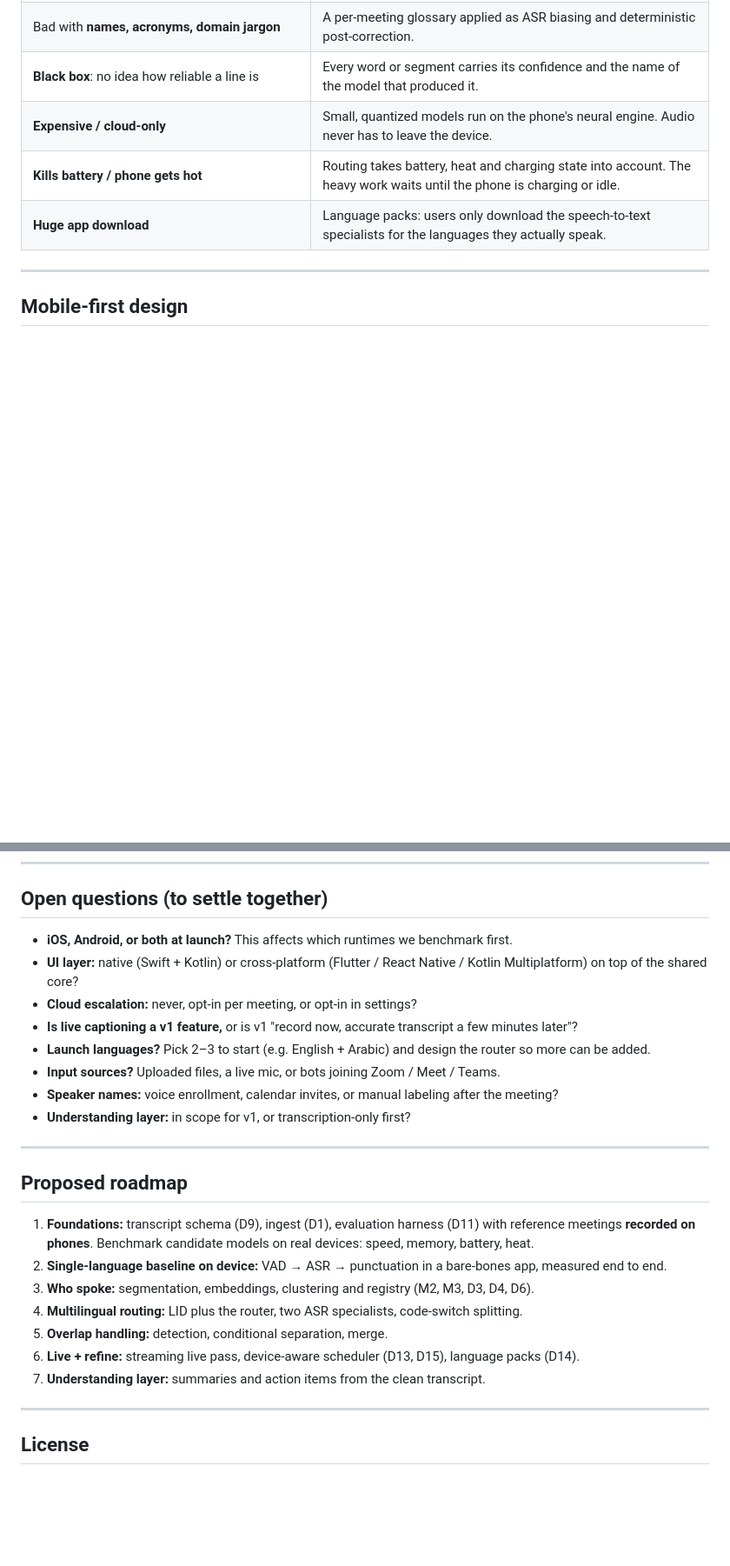
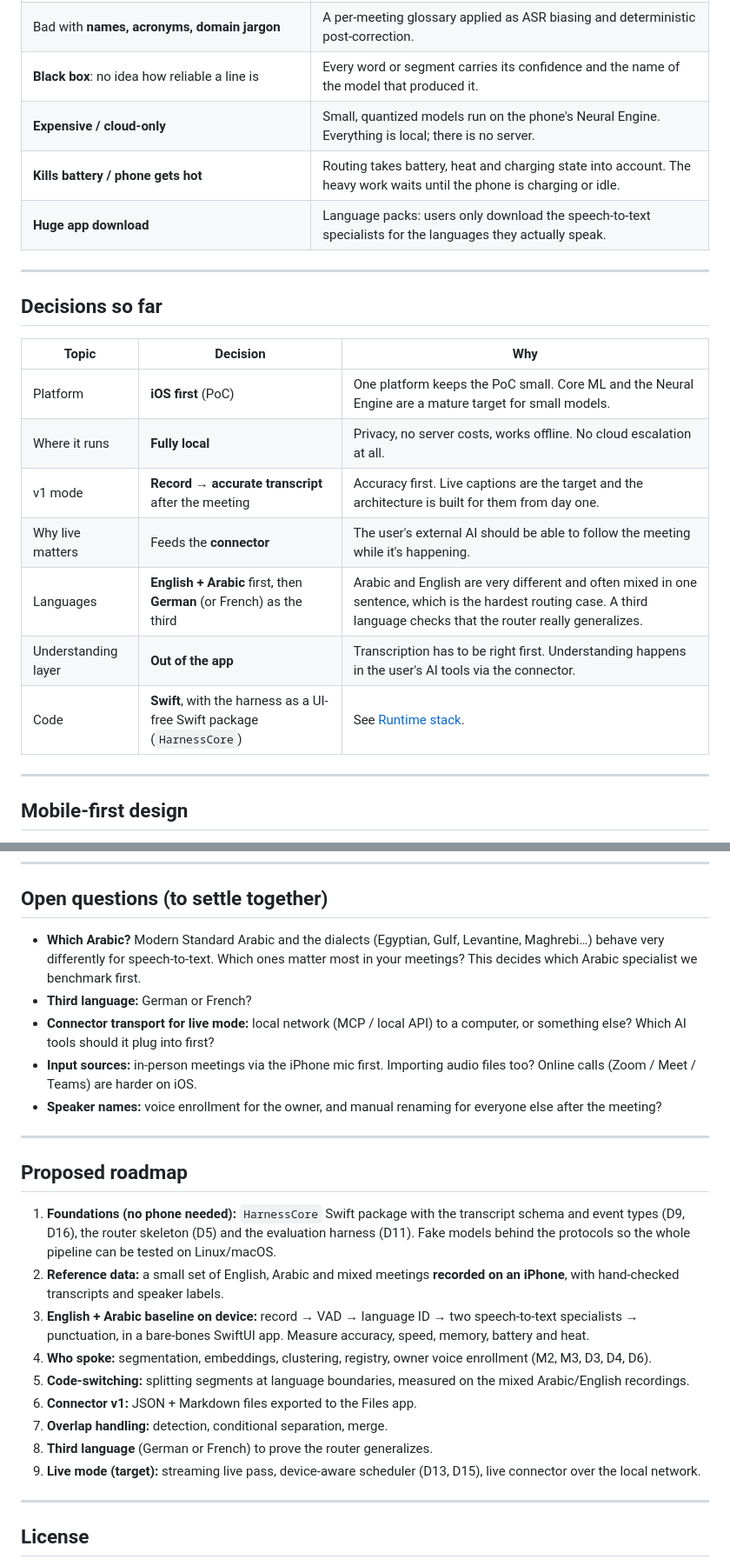
Before and after one commit to MohamedMostafaSal/meeting-harness, a Markdown page: README.md, 2 parts joined by grey strips. Shown at 87% size. Drawn GitHub-style; blank space fills up the shorter version.

```diff
--- a/README.md
+++ b/README.md
@@ -27,9 +29,23 @@ The intelligence lives in the **structure**: the pipeline, the routing condition
 | **Hallucinated text** during silence or noise | No audio reaches ASR without passing voice activity detection (VAD). Low-confidence output is gated, not printed. |
 | Bad with **names, acronyms, domain jargon** | A per-meeting glossary applied as ASR biasing and deterministic post-correction. |
 | **Black box**: no idea how reliable a line is | Every word or segment carries its confidence and the name of the model that produced it. |
-| **Expensive / cloud-only** | Small, quantized models run on the phone's neural engine. Audio never has to leave the device. |
+| **Expensive / cloud-only** | Small, quantized models run on the phone's Neural Engine. Everything is local; there is no server. |
 | **Kills battery / phone gets hot** | Routing takes battery, heat and charging state into account. The heavy work waits until the phone is charging or idle. |
 | **Huge app download** | Language packs: users only download the speech-to-text specialists for the languages they actually speak. |
+
+---
+
+## Decisions so far
+
+| Topic | Decision | Why |
+|---|---|---|
+| Platform | **iOS first** (PoC) | One platform keeps the PoC small. Core ML and the Neural Engine are a mature target for small models. |
+| Where it runs | **Fully local** | Privacy, no server costs, works offline. No cloud escalation at all. |
+| v1 mode | **Record → accurate transcript** after the meeting | Accuracy first. Live captions are the target and the architecture is built for them from day one. |
+| Why live matters | Feeds the **connector** | The user's external AI should be able to follow the meeting while it's happening. |
+| Languages | **English + Arabic** first, then **German** (or French) as the third | Arabic and English are very different and often mixed in one sentence, which is the hardest routing case. A third language checks that the router really generalizes. |
+| Understanding layer | **Out of the app** | Transcription has to be right first. Understanding happens in the user's AI tools via the connector. |
+| Code | **Swift**, with the harness as a UI-free Swift package (`HarnessCore`) | See [Runtime stack](#runtime-stack). |
 
 ---
 
@@ -197,26 +242,25 @@ OUTPUT          | Sara: "خلينا نبدأ بالـ quarterly review"
 
 ## Open questions (to settle together)
 
-- **iOS, Android, or both at launch?** This affects which runtimes we benchmark first.
-- **UI layer:** native (Swift + Kotlin) or cross-platform (Flutter / React Native / Kotlin Multiplatform) on top of the shared core?
-- **Cloud escalation:** never, opt-in per meeting, or opt-in in settings?
-- **Is live captioning a v1 feature,** or is v1 "record now, accurate transcript a few minutes later"?
-- **Launch languages?** Pick 2–3 to start (e.g. English + Arabic) and design the router so more can be added.
-- **Input sources?** Uploaded files, a live mic, or bots joining Zoom / Meet / Teams.
-- **Speaker names:** voice enrollment, calendar invites, or manual labeling after the meeting?
-- **Understanding layer:** in scope for v1, or transcription-only first?
+- **Which Arabic?** Modern Standard Arabic and the dialects (Egyptian, Gulf, Levantine, Maghrebi…) behave very differently for speech-to-text. Which ones matter most in your meetings? This decides which Arabic specialist we benchmark first.
+- **Third language:** German or French?
+- **Connector transport for live mode:** local network (MCP / local API) to a computer, or something else? Which AI tools should it plug into first?
+- **Input sources:** in-person meetings via the iPhone mic first. Importing audio files too? Online calls (Zoom / Meet / Teams) are harder on iOS.
+- **Speaker names:** voice enrollment for the owner, and manual renaming for everyone else after the meeting?
 
 ---
 
 ## Proposed roadmap
 
-1. **Foundations:** transcript schema (D9), ingest (D1), evaluation harness (D11) with reference meetings **recorded on phones**. Benchmark candidate models on real devices: speed, memory, battery, heat.
-2. **Single-language baseline on device:** VAD → ASR → punctuation in a bare-bones app, measured end to end.
-3. **Who spoke:** segmentation, embeddings, clustering and registry (M2, M3, D3, D4, D6).
-4. **Multilingual routing:** LID plus the router, two ASR specialists, code-switch splitting.
-5. **Overlap handling:** detection, conditional separation, merge.
-6. **Live + refine:** streaming live pass, device-aware scheduler (D13, D15), language packs (D14).
-7. **Understanding layer:** summaries and action items from the clean transcript.
+1. **Foundations (no phone needed):** `HarnessCore` Swift package with the transcript schema and event types (D9, D16), the router skeleton (D5) and the evaluation harness (D11). Fake models behind the protocols so the whole pipeline can be tested on Linux/macOS.
+2. **Reference data:** a small set of English, Arabic and mixed meetings **recorded on an iPhone**, with hand-checked transcripts and speaker labels.
+3. **English + Arabic baseline on device:** record → VAD → language ID → two speech-to-text specialists → punctuation, in a bare-bones SwiftUI app. Measure accuracy, speed, memory, battery and heat.
+4. **Who spoke:** segmentation, embeddings, clustering, registry, owner voice enrollment (M2, M3, D3, D4, D6).
+5. **Code-switching:** splitting segments at language boundaries, measured on the mixed Arabic/English recordings.
+6. **Connector v1:** JSON + Markdown files exported to the Files app.
+7. **Overlap handling:** detection, conditional separation, merge.
+8. **Third language** (German or French) to prove the router generalizes.
+9. **Live mode (target):** streaming live pass, device-aware scheduler (D13, D15), live connector over the local network.
 
 ---
 
```
Also changed, not shown: other parts of README.md (+41 -10 lines).
